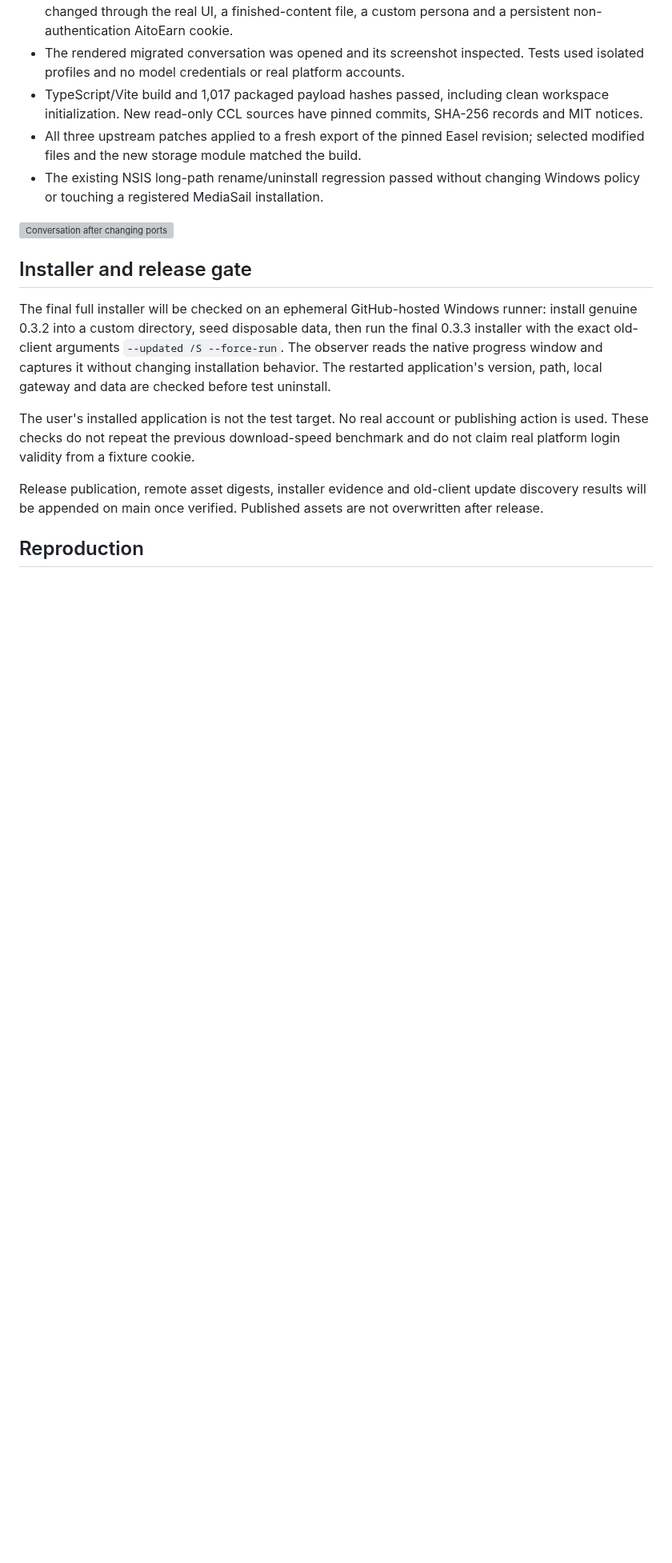
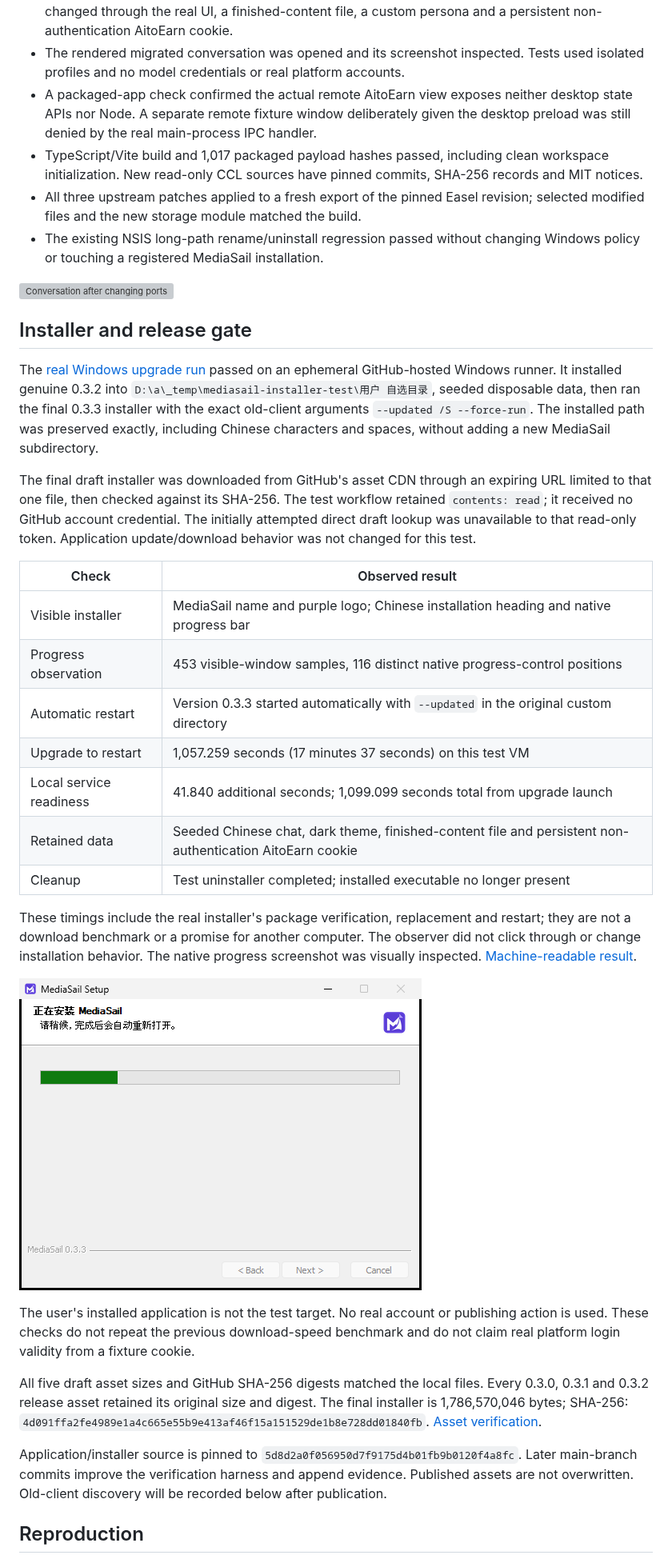
Before and after one commit to jerryrenjianxing-sys/MediaSail, a Markdown page: docs/VERIFICATION-0.3.3.md, the part around the change. Shown at 80% size. Rendered like a GitHub page; pictures changed too: docs/images/installer-0.3.3.png (added); blank space fills up the shorter version; grey boxes are pictures that could not be loaded.

Commit message:
Record successful real 0.3.2 upgrade and native installation progress

```diff
--- a/docs/VERIFICATION-0.3.3.md
+++ b/docs/VERIFICATION-0.3.3.md
@@ -21,6 +21,9 @@ installation identity, account partitions and data root as 0.3.2.
   a custom persona and a persistent non-authentication AitoEarn cookie.
 - The rendered migrated conversation was opened and its screenshot inspected.
   Tests used isolated profiles and no model credentials or real platform accounts.
+- A packaged-app check confirmed the actual remote AitoEarn view exposes neither
+  desktop state APIs nor Node. A separate remote fixture window deliberately given
+  the desktop preload was still denied by the real main-process IPC handler.
 - TypeScript/Vite build and 1,017 packaged payload hashes passed, including clean
   workspace initialization. New read-only CCL sources have pinned commits,
   SHA-256 records and MIT notices.
@@ -33,20 +36,50 @@ installation identity, account partitions and data root as 0.3.2.
 
 ## Installer and release gate
 
-The final full installer will be checked on an ephemeral GitHub-hosted Windows
-runner: install genuine 0.3.2 into a custom directory, seed disposable data, then
-run the final 0.3.3 installer with the exact old-client arguments
-`--updated /S --force-run`. The observer reads the native progress window and
-captures it without changing installation behavior. The restarted application's
-version, path, local gateway and data are checked before test uninstall.
+The [real Windows upgrade run](https://github.com/jerryrenjianxing-sys/MediaSail/actions/runs/38039594821)
+passed on an ephemeral GitHub-hosted Windows runner. It installed genuine 0.3.2
+into `D:\a\_temp\mediasail-installer-test\用户 自选目录`, seeded disposable data,
+then ran the final 0.3.3 installer with the exact old-client arguments
+`--updated /S --force-run`. The installed path was preserved exactly, including
+Chinese characters and spaces, without adding a new MediaSail subdirectory.
+
+The final draft installer was downloaded from GitHub's asset CDN through an
+expiring URL limited to that one file, then checked against its SHA-256. The test
+workflow retained `contents: read`; it received no GitHub account credential.
+The initially attempted direct draft lookup was unavailable to that read-only
+token. Application update/download behavior was not changed for this test.
+
+| Check | Observed result |
+| --- | --- |
+| Visible installer | MediaSail name and purple logo; Chinese installation heading and native progress bar |
+| Progress observation | 453 visible-window samples, 116 distinct native progress-control positions |
+| Automatic restart | Version 0.3.3 started automatically with `--updated` in the original custom directory |
+| Upgrade to restart | 1,057.259 seconds (17 minutes 37 seconds) on this test VM |
+| Local service readiness | 41.840 additional seconds; 1,099.099 seconds total from upgrade launch |
+| Retained data | Seeded Chinese chat, dark theme, finished-content file and persistent non-authentication AitoEarn cookie |
+| Cleanup | Test uninstaller completed; installed executable no longer present |
+
+These timings include the real installer's package verification, replacement and
+restart; they are not a download benchmark or a promise for another computer.
+The observer did not click through or change installation behavior. The native
+progress screenshot was visually inspected. [Machine-readable result](evidence/installer-0.3.3.json).
+
+![Actual installation progress](images/installer-0.3.3.png)
 
 The user's installed application is not the test target. No real account or
 publishing action is used. These checks do not repeat the previous download-speed
 benchmark and do not claim real platform login validity from a fixture cookie.
 
-Release publication, remote asset digests, installer evidence and old-client update
-discovery results will be appended on main once verified. Published assets are not
-overwritten after release.
+All five draft asset sizes and GitHub SHA-256 digests matched the local files.
+Every 0.3.0, 0.3.1 and 0.3.2 release asset retained its original size and digest.
+The final installer is 1,786,570,046 bytes; SHA-256:
+`4d091ffa2fe4989e1a4c665e55b9e413af46f15a151529de1b8e728dd01840fb`.
+[Asset verification](evidence/assets-0.3.3.json).
+
+Application/installer source is pinned to `5d8d2a0f056950d7f9175d4b01fb9b0120f4a8fc`.
+Later main-branch commits improve the verification harness and append evidence.
+Published assets are not overwritten. Old-client discovery will be recorded below
+after publication.
 
 ## Reproduction
 
```
Also changed, not shown: 3 other files.
